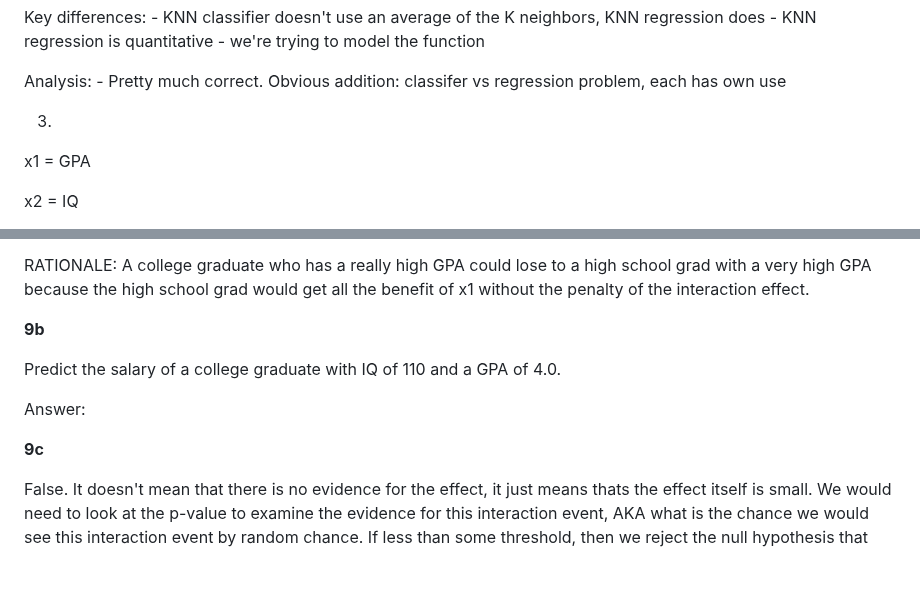
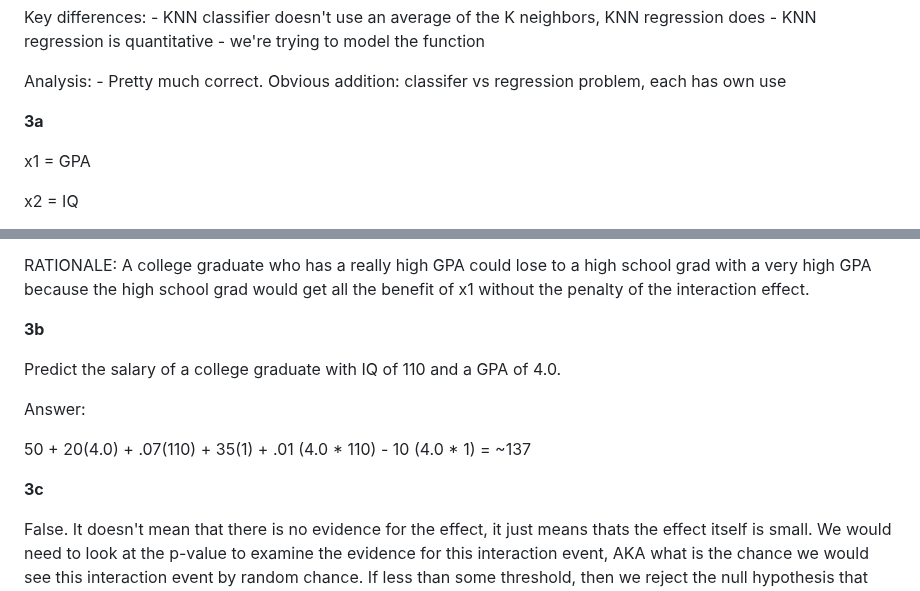
Before and after one commit to wperlichek/ISL, a Markdown page: exercises/ch-3.md, 2 parts joined by grey strips. Rendered like a GitHub page; blank space fills up the shorter version.

Commit message:
conceptual questions

```diff
--- a/exercises/ch-3.md
+++ b/exercises/ch-3.md
@@ -48,7 +48,7 @@ Analysis:
     - Pretty much correct. Obvious addition: classifer vs regression problem, each has own use
 
 
-3.
+**3a**
 
 x1 = GPA
 
@@ -134,14 +134,16 @@ ANSWER: FALSE
 RATIONALE: A college graduate who has a really high GPA could lose to a high school grad with a very high GPA because the high school grad would get all the benefit of x1 without the penalty of the interaction effect.
 
 
-**9b**
+**3b**
 
 Predict the salary of a college graduate with IQ of 110 and a
 GPA of 4.0.
 
 Answer:
 
+50 + 20(4.0) + .07(110) + 35(1) + .01 (4.0 * 110) - 10 (4.0 * 1) = ~137
 
-**9c**
+
+**3c**
 
 False. It doesn't mean that there is no evidence for the effect, it just means thats the effect itself is small. We would need to look at the p-value to examine the evidence for this interaction event, AKA what is the chance we would see this interaction event by random chance. If less than some threshold, then we reject the null hypothesis that there is no interaction effet between GPA and IQ.
```
